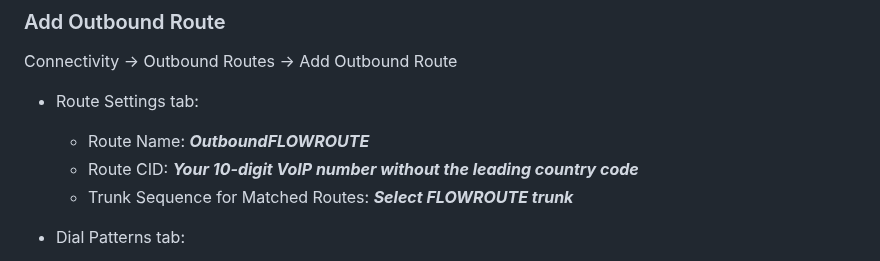
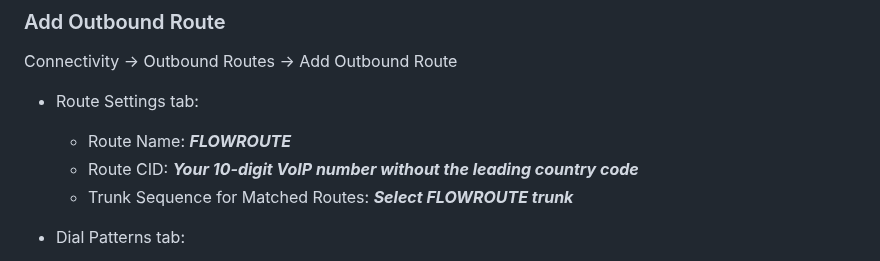
Before and after one commit to glmck13/PBX-My-Home, a Markdown page: PBX.md, the part around the change. GitHub-like rendering.

```diff
--- a/PBX.md
+++ b/PBX.md
@@ -63,7 +63,7 @@ Click “Submit”
 Connectivity &rarr; Outbound Routes &rarr; Add Outbound Route
 
 + Route Settings tab:
-  + Route Name: ***OutboundFLOWROUTE***
+  + Route Name: ***FLOWROUTE***
   + Route CID: ***Your 10-digit VoIP number without the leading country code***
   + Trunk Sequence for Matched Routes: ***Select FLOWROUTE trunk***
 
```
